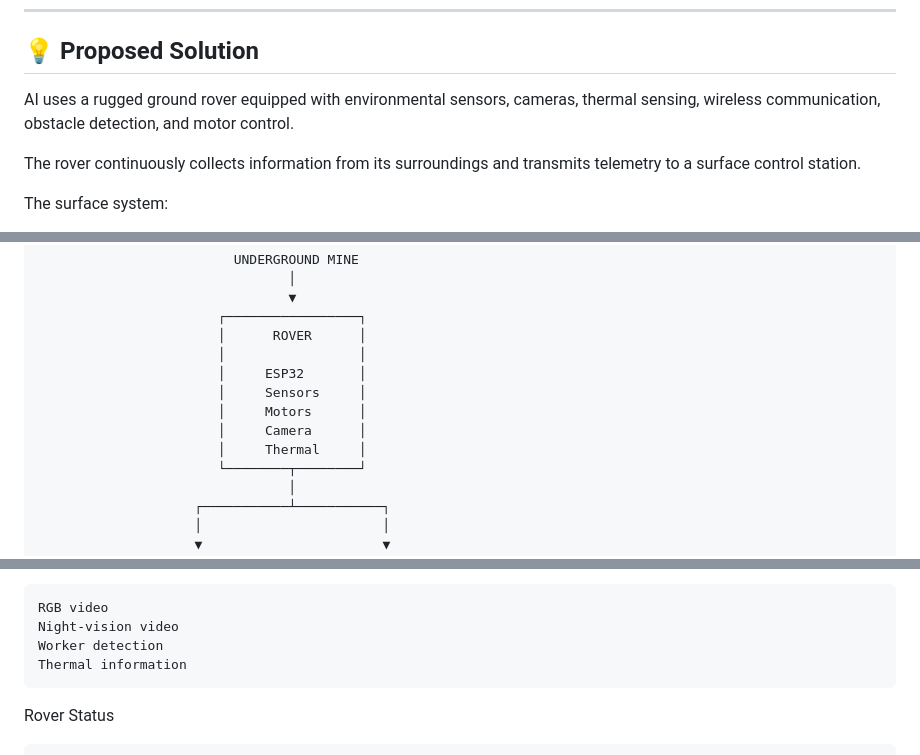
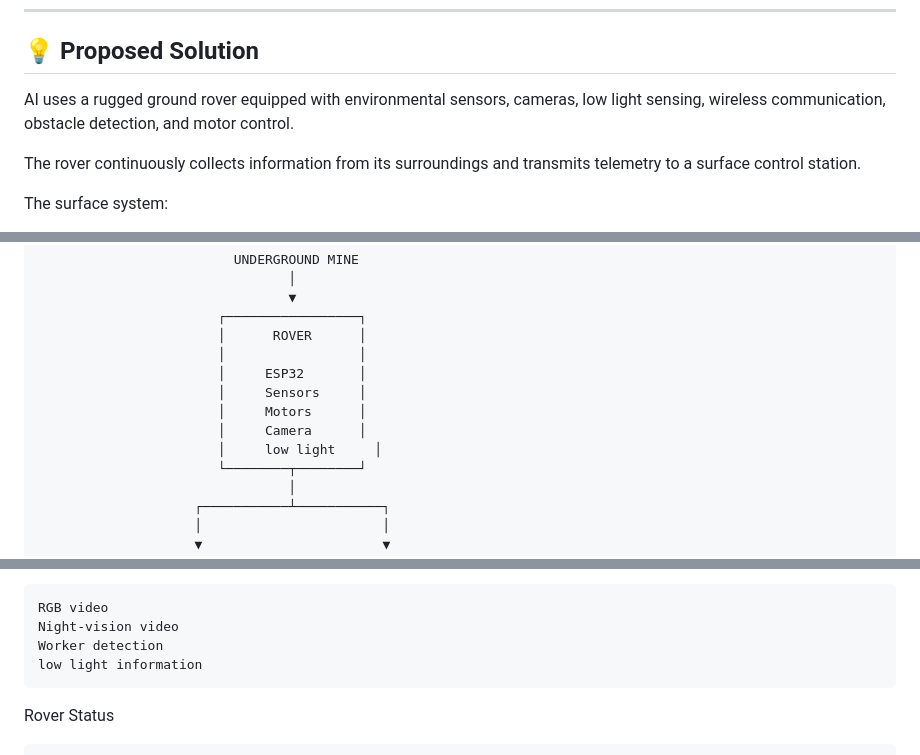
Before and after one commit to Ankit212206/SIH, a Markdown page: README.md, 3 parts joined by grey strips. Drawn GitHub-style.

````diff
--- a/README.md
+++ b/README.md
@@ -32,7 +32,7 @@ Ai addresses this problem by using a robotic rover to perform remote reconnaissa
 
 ## 💡 Proposed Solution
 
-AI uses a rugged ground rover equipped with environmental sensors, cameras, thermal sensing, wireless communication, obstacle detection, and motor control.
+AI uses a rugged ground rover equipped with environmental sensors, cameras, low light sensing, wireless communication, obstacle detection, and motor control.
 
 The rover continuously collects information from its surroundings and transmits telemetry to a surface control station.
 
@@ -64,7 +64,7 @@ The system follows a **human-in-the-loop approach**, where AI assists the operat
                        │     Sensors     │
                        │     Motors      │
                        │     Camera      │
-                       │     Thermal     │
+                       │     low light     │
                        └────────┬────────┘
                                 │
                     ┌───────────┴───────────┐
@@ -474,7 +474,7 @@ Vision
 RGB video
 Night-vision video
 Worker detection
-Thermal information
+low light information
 ```
 Rover Status
 ```text
````
Also changed, not shown: other parts of README.md (+10 -10 lines).
